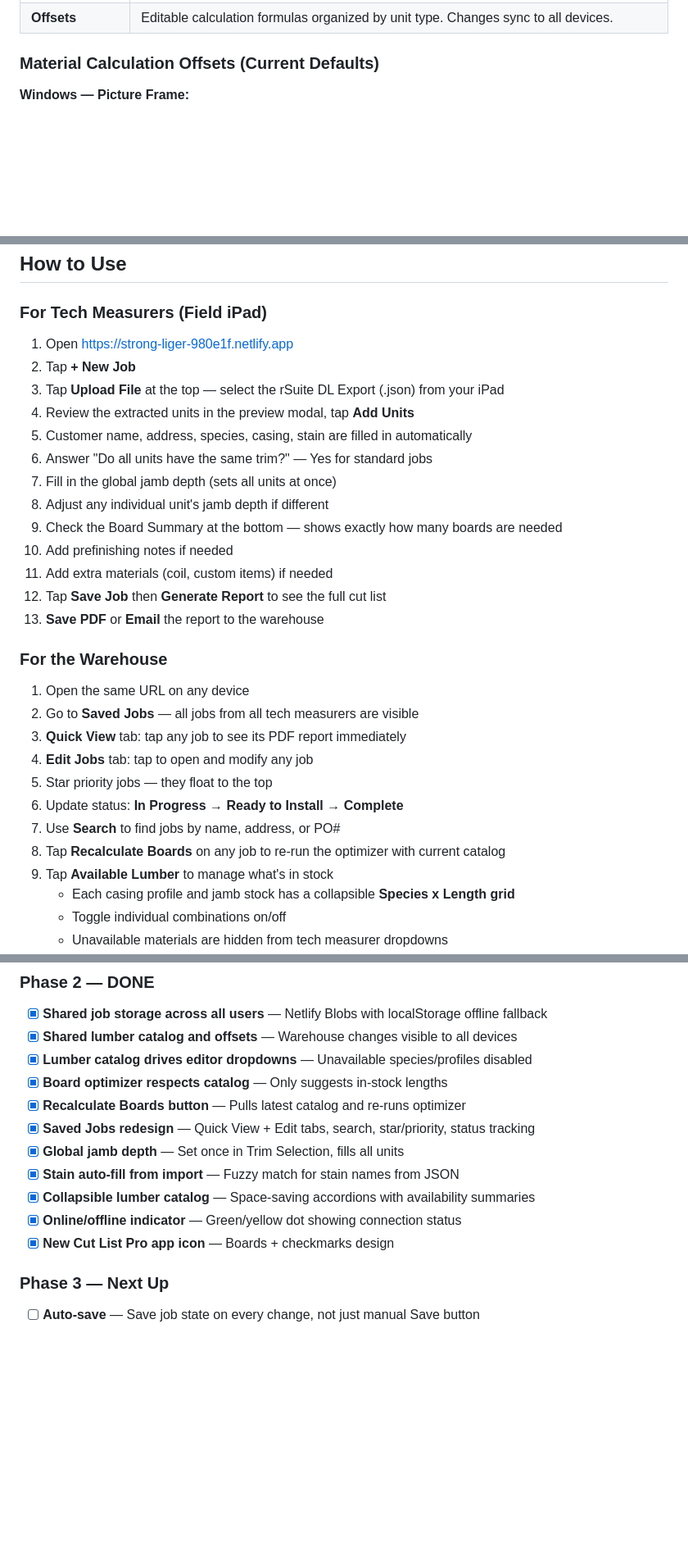
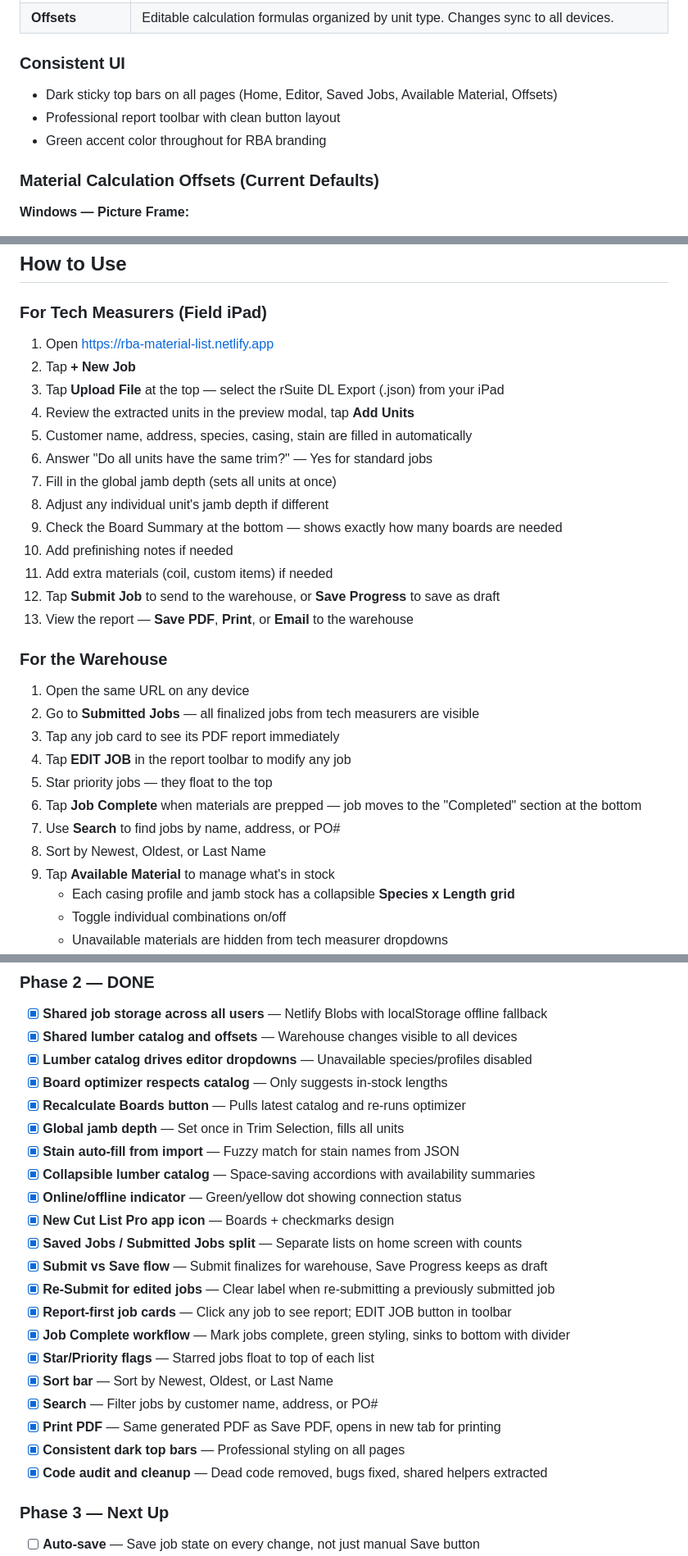
Before and after one commit to matt17mccann/material-list, a Markdown page: CUT LIST PRO - Project Summary.md, 3 parts joined by grey strips. Shown at 82% size. Drawn GitHub-style; blank space fills up the shorter version.

```diff
--- a/CUT LIST PRO - Project Summary.md
+++ b/CUT LIST PRO - Project Summary.md
@@ -68,4 +86,9 @@ Every RBA job requires a material cut list — a detailed breakdown of every jam
 | **Offsets** | Editable calculation formulas organized by unit type. Changes sync to all devices. |
+
+### Consistent UI
+- Dark sticky top bars on all pages (Home, Editor, Saved Jobs, Available Material, Offsets)
+- Professional report toolbar with clean button layout
+- Green accent color throughout for RBA branding
 
 ### Material Calculation Offsets (Current Defaults)
 
@@ -91,7 +114,7 @@ Every RBA job requires a material cut list — a detailed breakdown of every jam
 
 ### For Tech Measurers (Field iPad)
 
-1. Open https://strong-liger-980e1f.netlify.app
+1. Open https://rba-material-list.netlify.app
 2. Tap **+ New Job**
 3. Tap **Upload File** at the top — select the rSuite DL Export (.json) from your iPad
 4. Review the extracted units in the preview modal, tap **Add Units**
@@ -102,20 +125,20 @@ Every RBA job requires a material cut list — a detailed breakdown of every jam
 9. Check the Board Summary at the bottom — shows exactly how many boards are needed
 10. Add prefinishing notes if needed
 11. Add extra materials (coil, custom items) if needed
-12. Tap **Save Job** then **Generate Report** to see the full cut list
-13. **Save PDF** or **Email** the report to the warehouse
+12. Tap **Submit Job** to send to the warehouse, or **Save Progress** to save as draft
+13. View the report — **Save PDF**, **Print**, or **Email** to the warehouse
 
 ### For the Warehouse
 
 1. Open the same URL on any device
-2. Go to **Saved Jobs** — all jobs from all tech measurers are visible
-3. **Quick View** tab: tap any job to see its PDF report immediately
-4. **Edit Jobs** tab: tap to open and modify any job
+2. Go to **Submitted Jobs** — all finalized jobs from tech measurers are visible
+3. Tap any job card to see its PDF report immediately
+4. Tap **EDIT JOB** in the report toolbar to modify any job
 5. Star priority jobs — they float to the top
-6. Update status: **In Progress** → **Ready to Install** → **Complete**
+6. Tap **Job Complete** when materials are prepped — job moves to the "Completed" section at the bottom
 7. Use **Search** to find jobs by name, address, or PO#
-8. Tap **Recalculate Boards** on any job to re-run the optimizer with current catalog
-9. Tap **Available Lumber** to manage what's in stock
+8. Sort by Newest, Oldest, or Last Name
+9. Tap **Available Material** to manage what's in stock
    - Each casing profile and jamb stock has a collapsible **Species x Length grid**
    - Toggle individual combinations on/off
    - Unavailable materials are hidden from tech measurer dropdowns
@@ -177,12 +200,22 @@ Hosted on Netlify (auto-deploy from GitHub)
 - [x] **Lumber catalog drives editor dropdowns** — Unavailable species/profiles disabled
 - [x] **Board optimizer respects catalog** — Only suggests in-stock lengths
 - [x] **Recalculate Boards button** — Pulls latest catalog and re-runs optimizer
-- [x] **Saved Jobs redesign** — Quick View + Edit tabs, search, star/priority, status tracking
 - [x] **Global jamb depth** — Set once in Trim Selection, fills all units
 - [x] **Stain auto-fill from import** — Fuzzy match for stain names from JSON
 - [x] **Collapsible lumber catalog** — Space-saving accordions with availability summaries
 - [x] **Online/offline indicator** — Green/yellow dot showing connection status
 - [x] **New Cut List Pro app icon** — Boards + checkmarks design
+- [x] **Saved Jobs / Submitted Jobs split** — Separate lists on home screen with counts
+- [x] **Submit vs Save flow** — Submit finalizes for warehouse, Save Progress keeps as draft
+- [x] **Re-Submit for edited jobs** — Clear label when re-submitting a previously submitted job
+- [x] **Report-first job cards** — Click any job to see report; EDIT JOB button in toolbar
+- [x] **Job Complete workflow** — Mark jobs complete, green styling, sinks to bottom with divider
+- [x] **Star/Priority flags** — Starred jobs float to top of each list
+- [x] **Sort bar** — Sort by Newest, Oldest, or Last Name
+- [x] **Search** — Filter jobs by customer name, address, or PO#
+- [x] **Print PDF** — Same generated PDF as Save PDF, opens in new tab for printing
+- [x] **Consistent dark top bars** — Professional styling on all pages
+- [x] **Code audit and cleanup** — Dead code removed, bugs fixed, shared helpers extracted
 
 ### Phase 3 — Next Up
 - [ ] **Auto-save** — Save job state on every change, not just manual Save button
```
Also changed, not shown: other parts of CUT LIST PRO - Project Summary.md (+32 -11 lines), CUT LIST PRO - Next Steps.md (+80 -95 lines).
